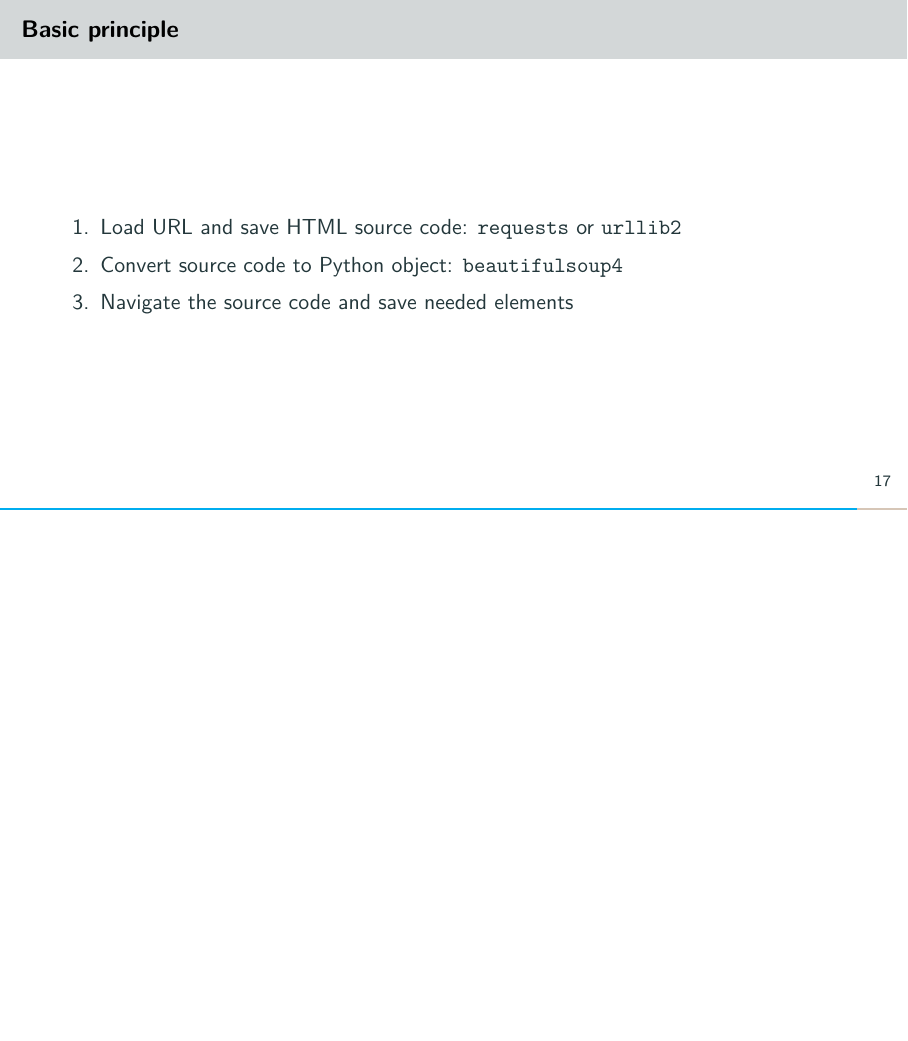
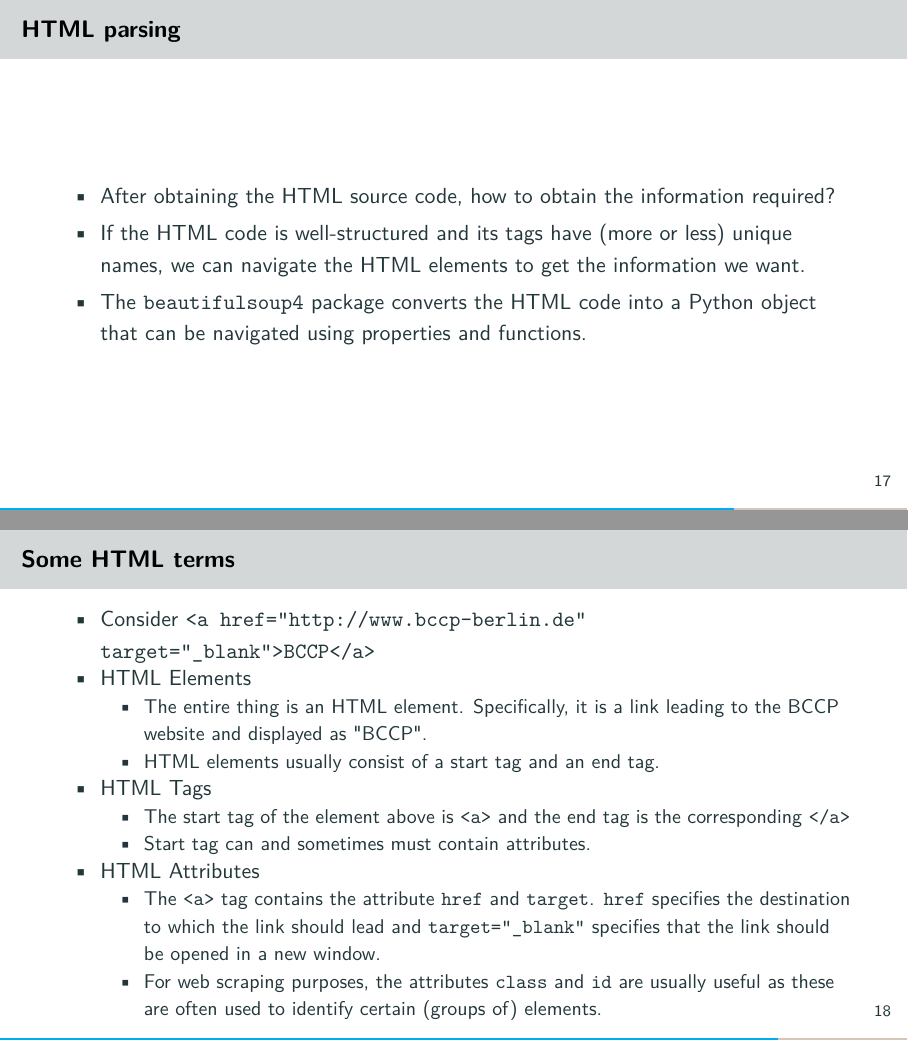
Before and after one commit to jharke/web_scraping_course, LaTeX slides (slides/slides.tex, which reads slides/htmlparsing.tex): page 23 of 28 before the commit and pages 23 and 24 of 31 after it, the two joined at a grey line, the shorter picture padded with empty space. Compiled offline with pdfLaTeX.

Commit message:
Added first content for HTML parsing

```diff
--- a/slides/htmlparsing.tex
+++ b/slides/htmlparsing.tex
@@ -1,7 +1,28 @@
-\begin{frame}{Basic principle}
-\begin{enumerate}
-	\item Load URL and save HTML source code: {\tt requests} or {\tt urllib2}
-	\item Convert source code to Python object: {\tt beautifulsoup4}
-	\item Navigate the source code and save needed elements
-\end{enumerate}
+\begin{frame}{HTML parsing}
+\begin{itemize}
+	\item After obtaining the HTML source code, how to obtain the information required?
+	\item If the HTML code is well-structured and its tags have (more or less) unique names, we can navigate the HTML elements to get the information we want.
+	\item The {\tt beautifulsoup4} package converts the HTML code into a Python object that can be navigated using properties and functions.
+\end{itemize}
 \end{frame}
+
+\begin{frame}{Some HTML terms}
+\begin{itemize}
+	\item Consider {\tt <a href="http://www.bccp-berlin.de" target="\_blank">BCCP</a>}
+	\item HTML Elements
+	\begin{itemize}
+		\item The entire thing is an HTML element. Specifically, it is a link leading to the BCCP website and displayed as "BCCP".
+		\item HTML elements usually consist of a start tag and an end tag.
+	\end{itemize}
+	\item HTML Tags
+	\begin{itemize}
+		\item The start tag of the element above is {\tt <a>} and the end tag is the corresponding {\tt </a>}
+		\item Start tag can and sometimes must contain attributes.
+	\end{itemize}
+	\item HTML Attributes
+	\begin{itemize}
+		\item The {\tt <a>} tag contains the attribute {\tt href} and {\tt target}. {\tt href} specifies the destination to which the link should lead and {\tt target="\_blank"} specifies that the link should be opened in a new window.
+		\item For web scraping purposes, the attributes {\tt class} and {\tt id} are usually useful as these are often used to identify certain (groups of) elements.
+	\end{itemize}
+\end{itemize}
+\end{frame}
@@ -7,0 +37 @@
+<html>
@@ -7,0 +41,3 @@
+  <a href="http://www.bccp-berlin.de" target="_blank">BCCP</a>?
+</body>
+</html>
```
Also changed, not shown: slides/slides.tex (+2 -0 lines), slides/slides.pdf, slides/htmlparsing.tex (26 more changed lines), 2 other files.
